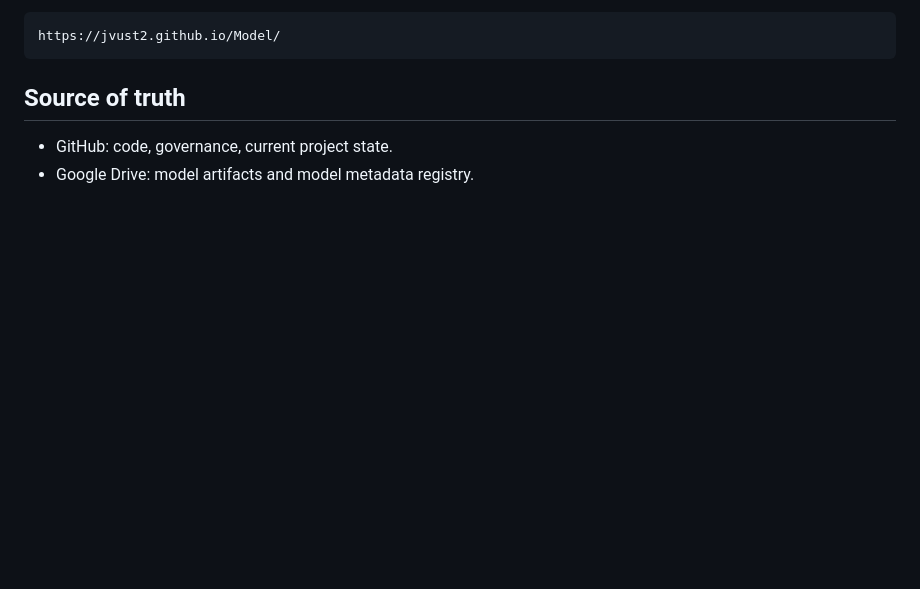
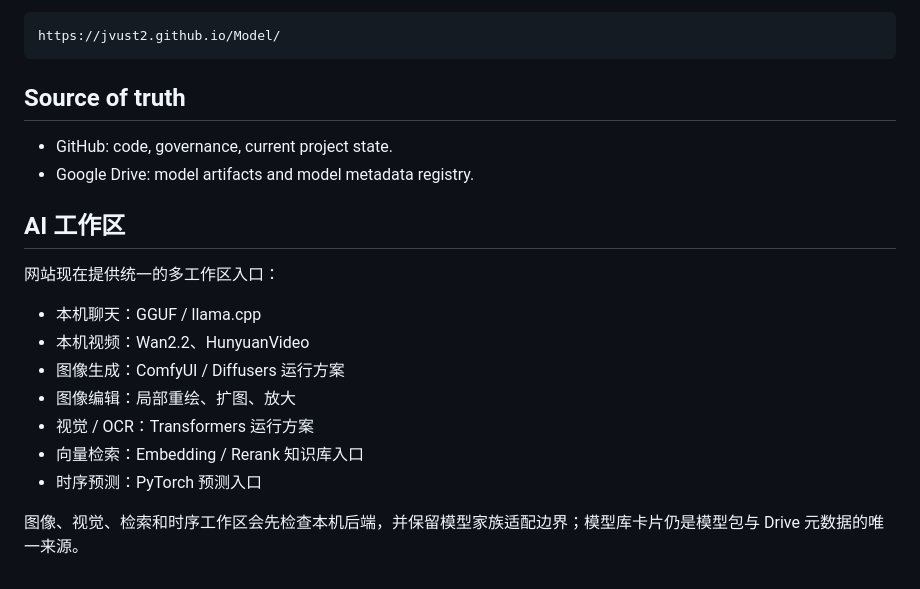
Before and after one commit to Jvust2/Model, a Markdown page: README.md, the part around the change. Rendered like a GitHub page; blank space fills up the shorter version.

Commit message:
docs: describe multi-model workspaces

```diff
--- a/README.md
+++ b/README.md
@@ -138,3 +138,17 @@ Production:
 
 - GitHub: code, governance, current project state.
 - Google Drive: model artifacts and model metadata registry.
+
+## AI 工作区
+
+网站现在提供统一的多工作区入口：
+
+- 本机聊天：GGUF / llama.cpp
+- 本机视频：Wan2.2、HunyuanVideo
+- 图像生成：ComfyUI / Diffusers 运行方案
+- 图像编辑：局部重绘、扩图、放大
+- 视觉 / OCR：Transformers 运行方案
+- 向量检索：Embedding / Rerank 知识库入口
+- 时序预测：PyTorch 预测入口
+
+图像、视觉、检索和时序工作区会先检查本机后端，并保留模型家族适配边界；模型库卡片仍是模型包与 Drive 元数据的唯一来源。
```
